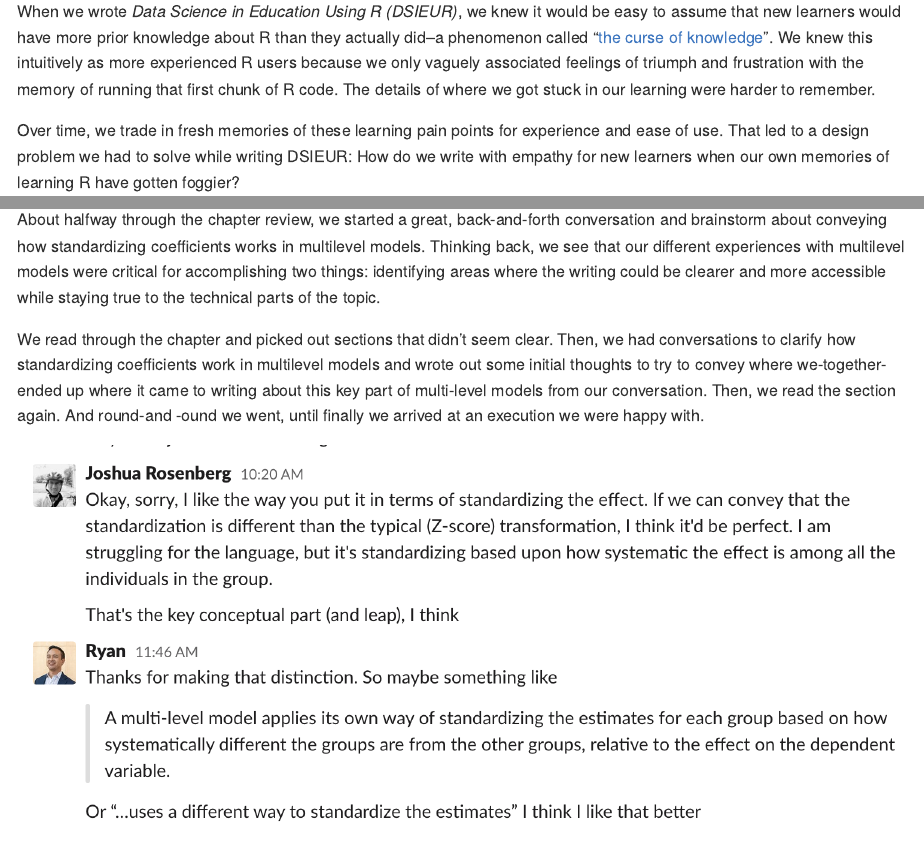
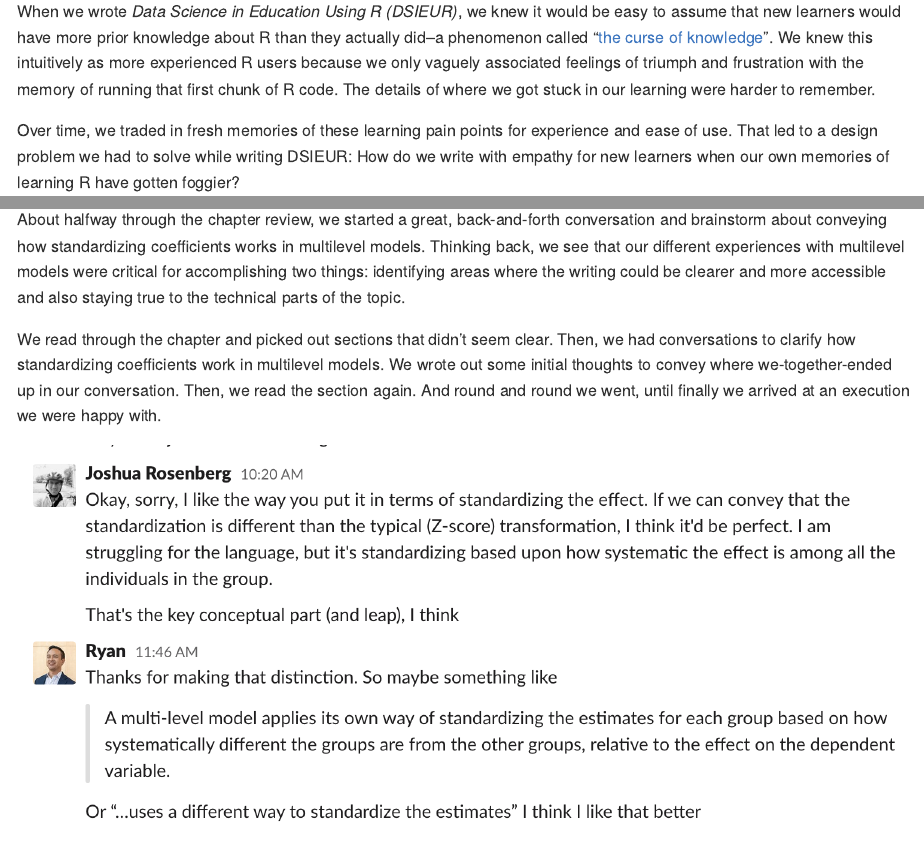
Before and after one commit to data-edu/rstudio_edu_post, an R Markdown document (rstudio_edu_post.Rmd): the page in a window 1100 px wide, from 910 px down, and a second part further down, joined at a grey line. The pictures show the output file rstudio_edu_post.md that the author committed with the source, drawn offline in the style of GitHub.

Commit message:
Even more edits

```diff
--- a/rstudio_edu_post.Rmd
+++ b/rstudio_edu_post.Rmd
@@ -49,7 +49,7 @@ feelings of triumph and frustration with the memory of running that first chunk
 of R code. The details of where we got stuck in our learning were harder to
 remember.
 
-Over time, we trade in fresh memories of these learning pain points for
+Over time, we traded in fresh memories of these learning pain points for
 experience and ease of use. That led to a design problem we had to solve while
 writing DSIEUR: How do we write with empathy for new learners when our own
 memories of learning R have gotten foggier?
@@ -82,15 +82,13 @@ conversation and brainstorm about conveying how standardizing
 coefficients works in multilevel models. Thinking back, we see that our
 different experiences with multilevel models were critical for
 accomplishing two things: identifying areas where the writing could be
-clearer and more accessible while staying true to the technical parts of
+clearer and more accessible and also staying true to the technical parts of
 the topic.
 
 We read through the chapter and picked out sections that didn't seem clear.
 Then, we had conversations to clarify how standardizing coefficients work
-in multilevel models and wrote out some initial thoughts to try to convey
-where we-together-ended up where it came to writing about this key part of multi-level
-models from our conversation. Then, we read the section again. And round-and -ound we
-went, until finally we arrived at an execution we were happy with.
+in multilevel models. We wrote out some initial thoughts to convey
+where we-together-ended up in our conversation. Then, we read the section again. And round and round we went, until finally we arrived at an execution we were happy with.
 
 <img src="Screen Shot 2020-07-14 at 7.32.58 AM.png" width="1496" />
 
```
Also changed, not shown: rstudio_edu_post.md, rstudio_edu_post.Rmd (2 more changed lines).
